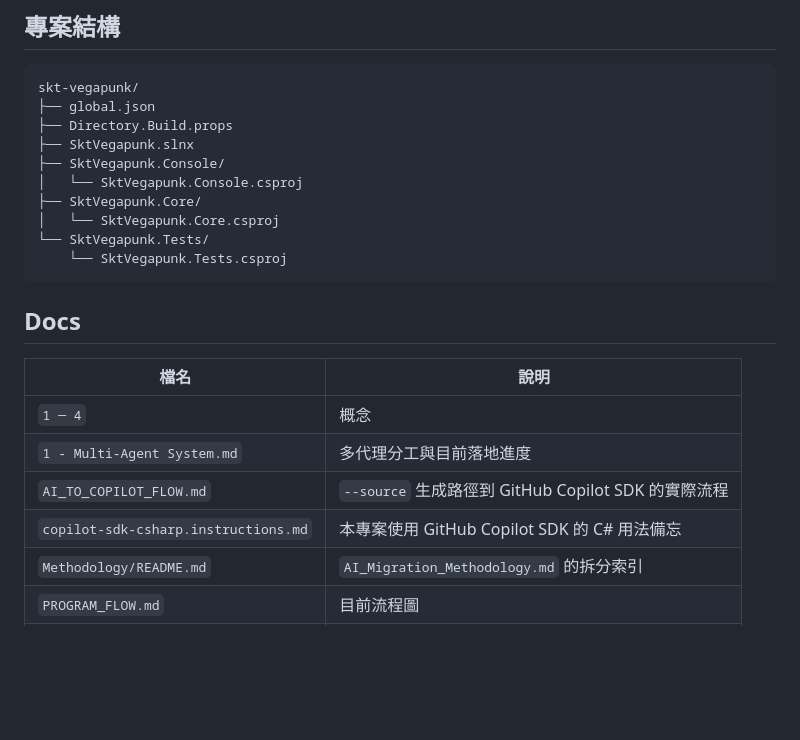
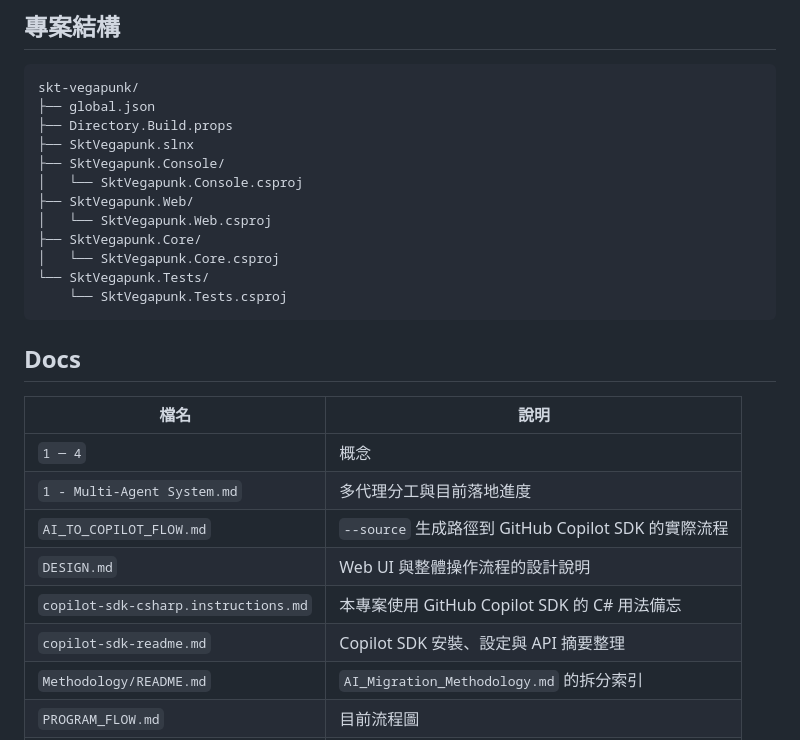
Before and after one commit to xllin0050/skt-vegapunk, a Markdown page: README.md, the part around one of its changes. GitHub-like rendering; blank space fills up the shorter version.

```diff
--- a/README.md
+++ b/README.md
@@ -192,6 +206,8 @@ skt-vegapunk/
 ├── SktVegapunk.slnx
 ├── SktVegapunk.Console/
 │   └── SktVegapunk.Console.csproj
+├── SktVegapunk.Web/
+│   └── SktVegapunk.Web.csproj
 ├── SktVegapunk.Core/
 │   └── SktVegapunk.Core.csproj
 └── SktVegapunk.Tests/
@@ -205,7 +221,9 @@ skt-vegapunk/
 | `1 ─ 4` | 概念 |
 | `1 - Multi-Agent System.md` | 多代理分工與目前落地進度 |
 | `AI_TO_COPILOT_FLOW.md` | `--source` 生成路徑到 GitHub Copilot SDK 的實際流程 |
+| `DESIGN.md` | Web UI 與整體操作流程的設計說明 |
 | `copilot-sdk-csharp.instructions.md` | 本專案使用 GitHub Copilot SDK 的 C# 用法備忘 |
+| `copilot-sdk-readme.md` | Copilot SDK 安裝、設定與 API 摘要整理 |
 | `Methodology/README.md` | `AI_Migration_Methodology.md` 的拆分索引 |
 | `PROGRAM_FLOW.md` | 目前流程圖 |
 | `PUNK_RECORDS.md` | 目前進度 |
```
Also changed, not shown: other parts of README.md (+22 -2 lines), AGENTS.md (+4 -1 lines), docs/PUNK_RECORDS.md (+35 -0 lines).
